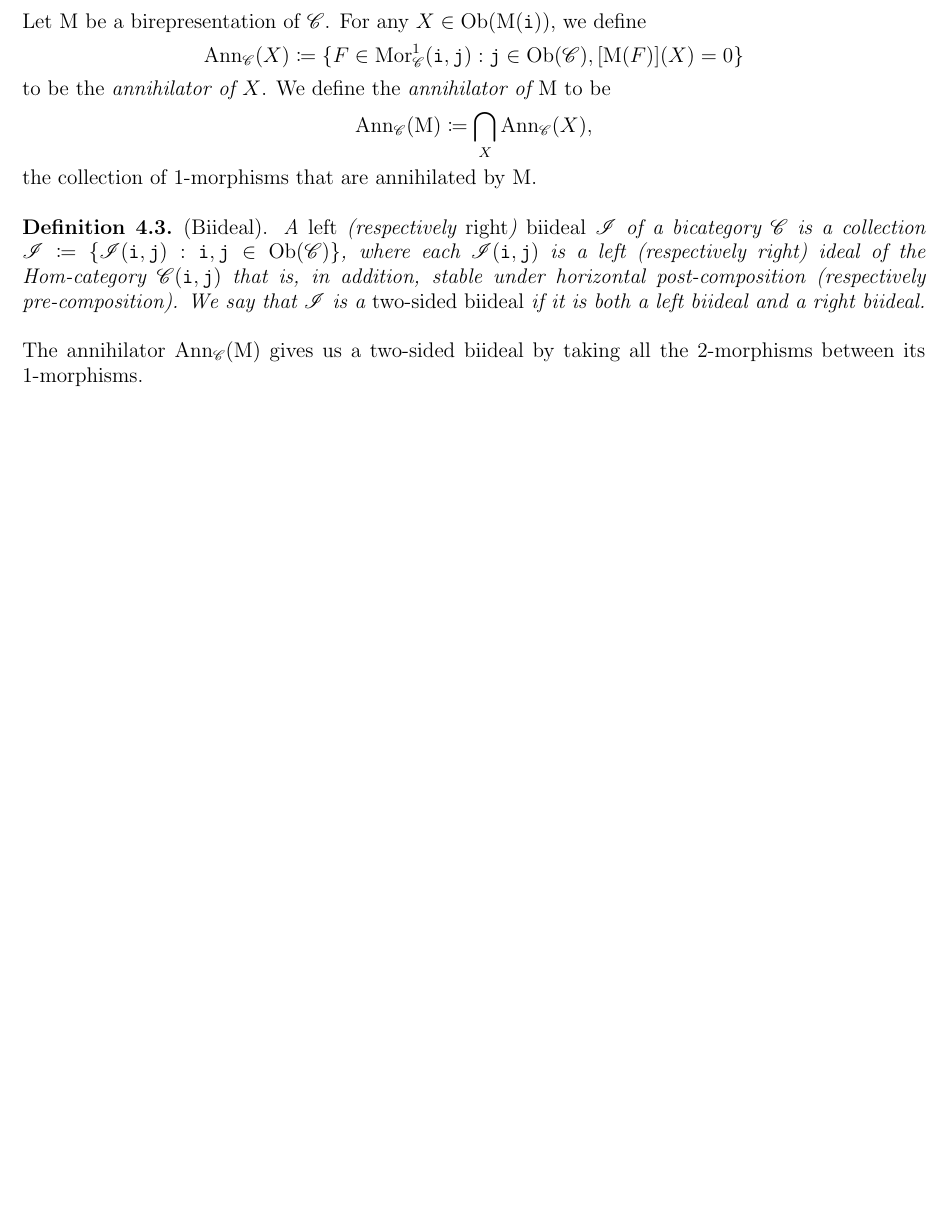
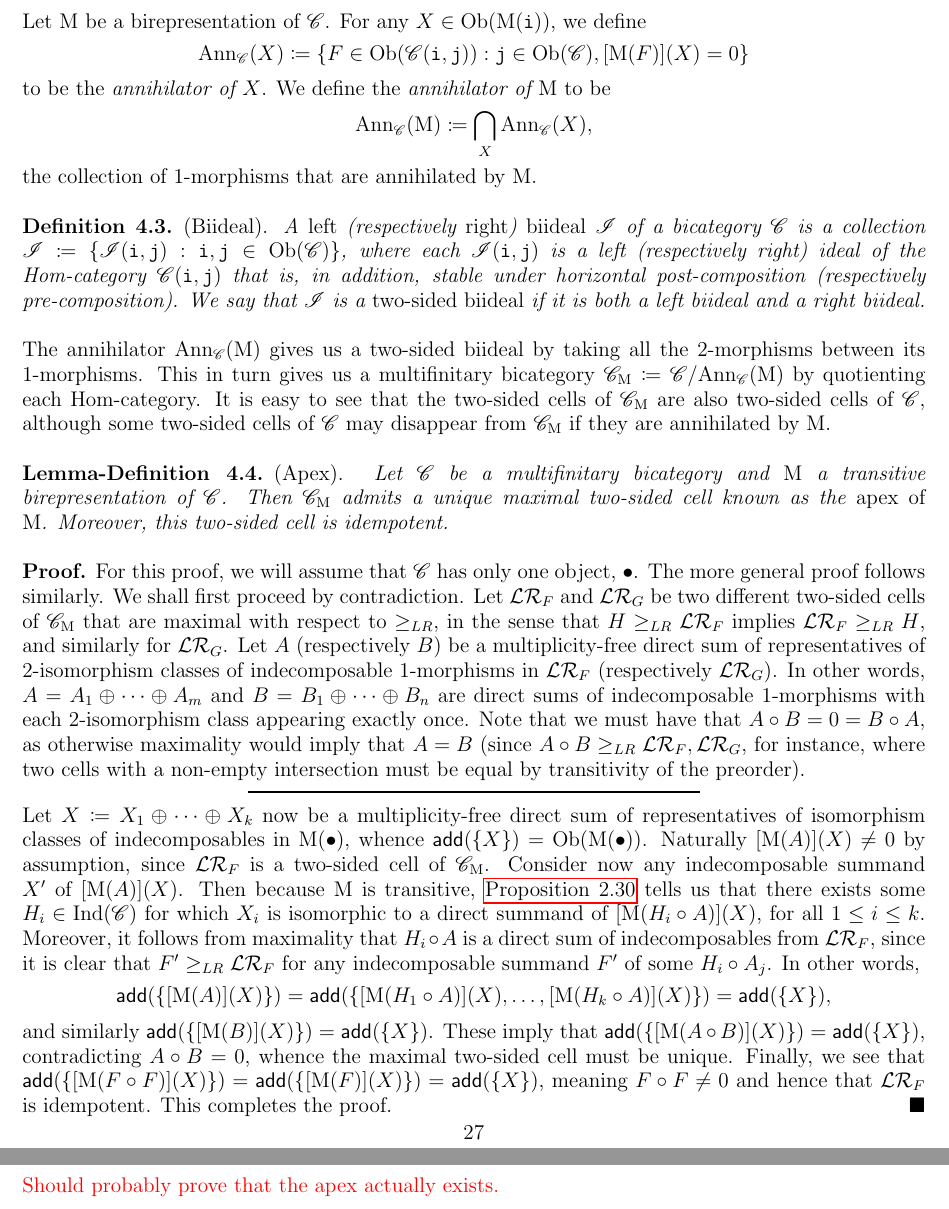
Before and after one commit to Delphinoid/delphinoid.github.io, a LaTeX paper (research/7/Notes.tex): part of page 27 of 38 before the commit and two parts of pages 27 and 28 of 39 after it, the two joined at a grey line, cut so that both start at the same text, the shorter picture padded with empty space. The pictures show the PDF file research/7/Notes.pdf that the author committed with the source.

Commit message:
Modified birepresentation theory notes.

```diff
--- a/research/7/Notes.tex
+++ b/research/7/Notes.tex
@@ -1034,2 +1034,3 @@ v^{\ell(w) - \ell(y)} h_{y,w}(v^{-1}) = \sum_{i \geq 0} v^i \textup{dim}_\mathbb
 \begin{align*}
 \begin{split}
+\textup{N}(\textobj{i}) \coloneqq \textcat{Add}(\{G \in \obset(\mathscr{C}(\textobj{s}, \textobj{i})) : G \geq_L \mathcal{L}_F\}).
@@ -1052,3 +1052,4 @@ v^{\ell(w) - \ell(y)} h_{y,w}(v^{-1}) = \sum_{i \geq 0} v^i \textup{dim}_\mathbb
 \noindent Let $\textup{M}$ be a birepresentation of $\mathscr{C}$. For any $X \in \obset(\textup{M}(\textobj{i}))$, we define
 \begin{align*}
 \begin{split}
+\textup{Ann}_\mathscr{C}(X) \coloneqq \{F \in \obset(\mathscr{C}(\textobj{i}, \textobj{j})) : \textobj{j} \in \obset(\mathscr{C}), [\textup{M}(F)](X) = 0\}
@@ -1067,8 +1067,29 @@ We define the {\em annihilator of $\textup{M}$} to be
 \noindent\begin{definition}\textup{(Biideal).} A {\em left} (respectively {\em right}) {\em biideal} $\mathscr{I}$ of a bicategory $\mathscr{C}$ is a collection\linebreak $\mathscr{I} \coloneqq \{\mathscr{I}(\textobj{i}, \textobj{j}) : \textobj{i}, \textobj{j} \in \obset(\mathscr{C})\}$, where each $\mathscr{I}(\textobj{i}, \textobj{j})$ is a left (respectively right) ideal of the Hom-category $\mathscr{C}(\textobj{i}, \textobj{j})$ that is, in addition, stable under horizontal post-composition (respectively pre-composition). We say that $\mathscr{I}$ is a {\em two-sided biideal} if it is both a left biideal and a right biideal.\\
 \end{definition}
 
-\noindent The annihilator $\textup{Ann}_\mathscr{C}(\textup{M})$ gives us a two-sided biideal by taking all the $2$-morphisms between its $1$-morphisms.%$\
+\noindent The annihilator $\textup{Ann}_\mathscr{C}(\textup{M})$ gives us a two-sided biideal by taking all the $2$-morphisms between its $1$-morphisms. This in turn gives us a multifinitary bicategory $\mathscr{C}_\textup{M} \coloneqq \mathscr{C}/\textup{Ann}_\mathscr{C}(\textup{M})$ by quotienting each Hom-category. It is easy to see that the two-sided cells of $\mathscr{C}_\textup{M}$ are also two-sided cells of $\mathscr{C}$, although some two-sided cells of $\mathscr{C}$ may disappear from $\mathscr{C}_\textup{M}$ if they are annihilated by $\textup{M}$.\\
 
+%\noindent It is easy to see that the two-sided cells of $\mathscr{C}_\textup{M}$ are also two-sided cells of $\mathscr{C}$, although some two-sided cells of $\mathscr{C}$ may disappear from $\mathscr{C}_\textup{M}$ if they are annihilated by $\textup{M}$. The set of all such two-sided cells that are annihilated by $\textup{M}$ together form an upper set in the poset $(\textup{Ind}(\mathscr{C}), \geq_{LR})$. This is because, for any $F \in \textup{Ann}_\mathscr{C}(\textup{M})$ and $G \in \textup{Ind}(\mathscr{C})$, we clearly have that $G \geq_{LR} F$ implies $G \in \textup{Ann}_\mathscr{C}(\textup{M})$.\\
+
+\noindent\begin{lemmadefinition}\textup{(Apex).} Let $\mathscr{C}$ be a multifinitary bicategory and $\textup{M}$ a transitive\linebreak birepresentation of $\mathscr{C}$. Then $\mathscr{C}_\textup{M}$ admits a unique maximal two-sided cell known as the {\em apex of $\textup{M}$}. Moreover, this two-sided cell is idempotent.\\
+\end{lemmadefinition}
+
+\noindent\begin{proof} For this proof, we will assume that $\mathscr{C}$ has only one object, $\bullet$. The more general proof follows similarly. We shall first proceed by contradiction. Let $\mathcal{LR}_F$ and $\mathcal{LR}_G$ be two different two-sided cells of $\mathscr{C}_\textup{M}$ that are maximal with respect to $\geq_{LR}$, in the sense that $H \geq_{LR} \mathcal{LR}_F$ implies $\mathcal{LR}_F \geq_{LR} H$, and similarly for $\mathcal{LR}_G$. Let $A$ (respectively $B$) be a multiplicity-free direct sum of representatives of $2$-isomorphism classes of indecomposable $1$-morphisms in $\mathcal{LR}_F$ (respectively $\mathcal{LR}_G$). In other words, $A = A_1 \oplus \dots \oplus A_m$ and $B = B_1 \oplus \cdots \oplus B_n$ are direct sums of indecomposable $1$-morphisms with each $2$-isomorphism class appearing exactly once. Note that we must have that $A \circ B = 0 = B \circ A$, as otherwise maximality would imply that $A = B$ (since $A \circ B \geq_{LR} \mathcal{LR}_F, \mathcal{LR}_G$, for instance, where two cells with a non-empty intersection must be equal by transitivity of the preorder).\\[-1.5\baselineskip]
+\begin{center}
+\rule{0.5\linewidth}{1pt}
+\end{center}
+\noindent\\[-\baselineskip]
+\noindent Let $X \coloneqq X_1 \oplus \cdots \oplus X_k$ now be a multiplicity-free direct sum of representatives of isomorphism classes of indecomposables in $\textup{M}({\bullet})$, whence $\textsf{add}(\{X\}) = \obset(\textup{M}({\bullet}))$. Naturally $[\textup{M}(A)](X) \neq 0$ by assumption, since $\mathcal{LR}_F$ is a two-sided cell of $\mathscr{C}_\textup{M}$. Consider now any indecomposable summand $X'$ of $[\textup{M}(A)](X)$. Then because $\textup{M}$ is transitive, \hyperref[Transitive2]{Proposition \ref*{Transitive2}} tells us that there exists some $H_i \in \textup{Ind}(\mathscr{C})$ for which $X_i$ is isomorphic to a direct summand of $[\textup{M}(H_i \circ A)](X)$, for all $1 \leq i \leq k$. Moreover, it follows from maximality that $H_i \circ A$ is a direct sum of indecomposables from $\mathcal{LR}_F$, since it is clear that $F' \geq_{LR} \mathcal{LR}_F$ for any indecomposable summand $F'$ of some $H_i \circ A_j$. In other words,
+\begin{align*}
+\begin{split}
+\textsf{add}(\{[\textup{M}(A)](X)\}) = \textsf{add}(\{[\textup{M}(H_1 \circ A)](X), \dots, [\textup{M}(H_k \circ A)](X)\}) = \textsf{add}(\{X\}),
+\end{split}
+\end{align*}
+\noindent and similarly $\textsf{add}(\{[\textup{M}(B)](X)\}) = \textsf{add}(\{X\})$. These imply that $\textsf{add}(\{[\textup{M}(A \circ B)](X)\}) = \textsf{add}(\{X\})$, contradicting $A \circ B = 0$, whence the maximal two-sided cell must be unique. Finally, we see that $\textsf{add}(\{[\textup{M}(F \circ F)](X)\}) = \textsf{add}(\{[\textup{M}(F)](X)\}) = \textsf{add}(\{X\})$, meaning $F \circ F \neq 0$ and hence that $\mathcal{LR}_F$ is idempotent. This completes the proof.
+\end{proof}
+\newpage
+
+\noindent\textcolor{red}{Should probably prove that the apex actually exists.}\\
 \newpage
 
 \ruledsection{Lusztig--Vogan Module Categories}{5}
```
Also changed, not shown: research/7/Notes.pdf, research/7/Notes.tex (16 more changed lines).
